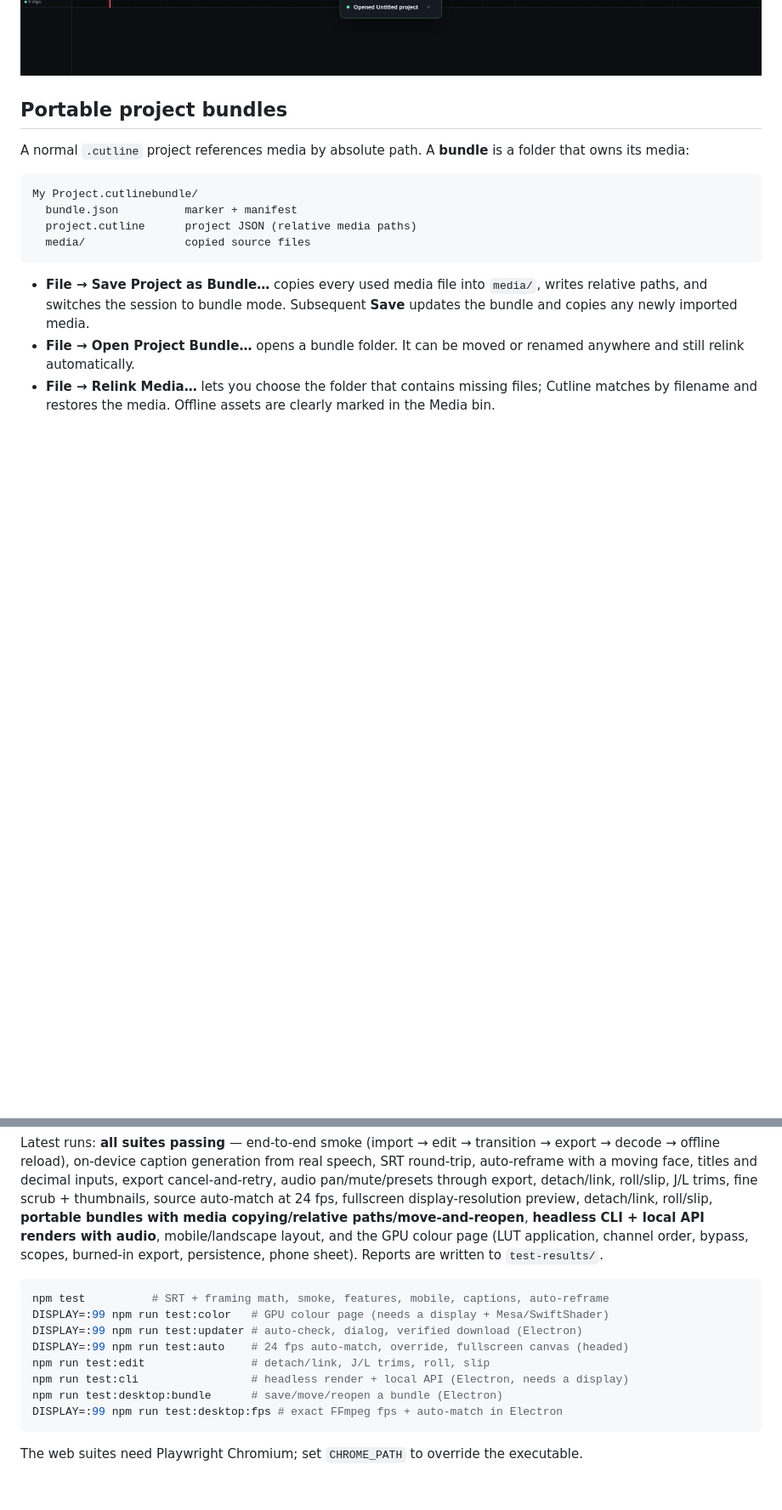
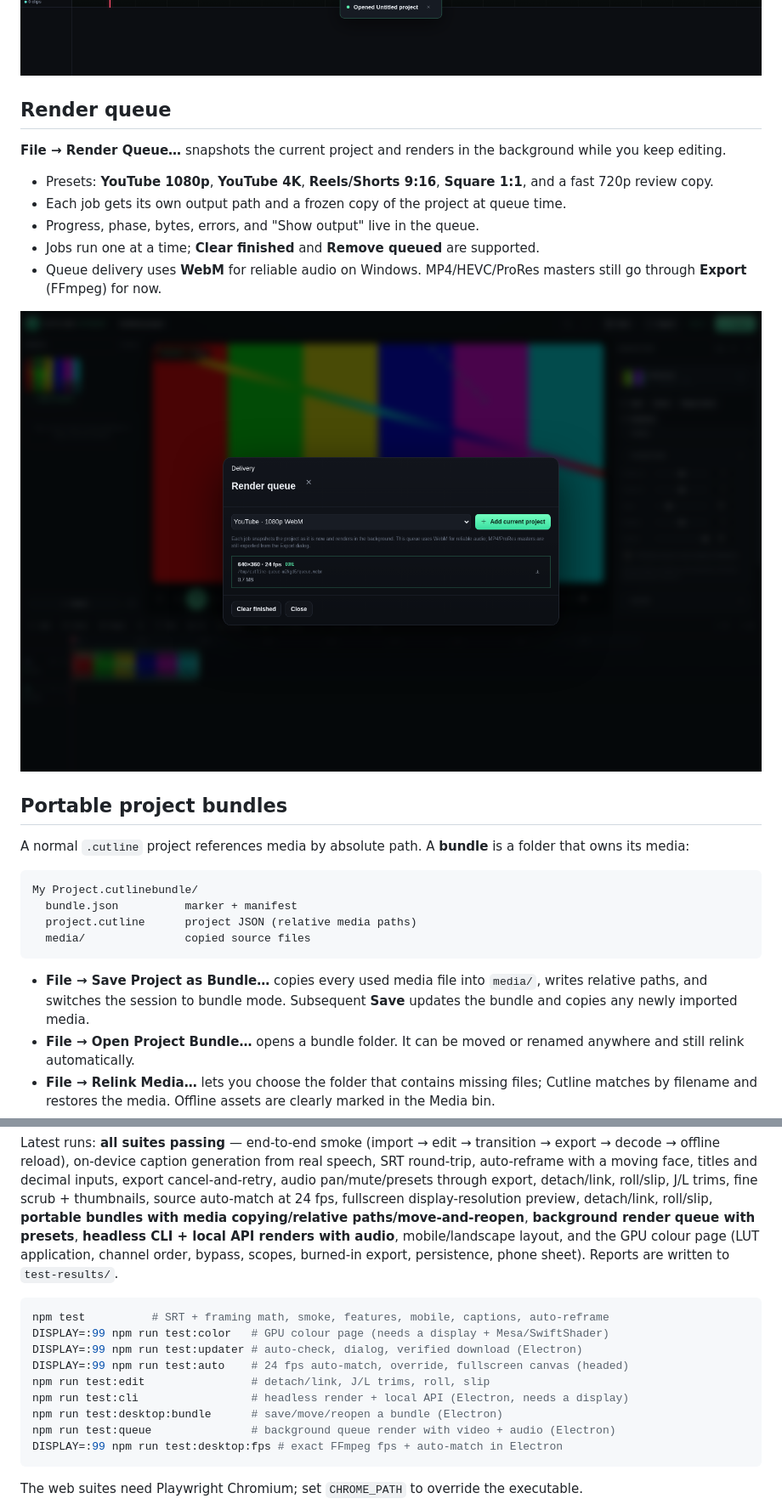
Before and after one commit to MEZTKING/cutline-studio, a Markdown page: README.md, 2 parts joined by grey strips. Shown at 85% size. GitHub-like rendering; pictures changed too: docs/screens/desktop-queue.png (added); blank space fills up the shorter version.

````diff
--- a/README.md
+++ b/README.md
@@ -58,6 +58,21 @@ This is the honest shape of "DaVinci + Premiere": each pillar needs real enginee
 built so pillars can land independently on the same project model and renderer.
 
 ![Cutline Heavy](docs/screens/desktop-heavy.png)
+
+## Render queue
+
+**File → Render Queue…** snapshots the current project and renders in the background while you
+keep editing.
+
+- Presets: **YouTube 1080p**, **YouTube 4K**, **Reels/Shorts 9:16**, **Square 1:1**, and a
+  fast 720p review copy.
+- Each job gets its own output path and a frozen copy of the project at queue time.
+- Progress, phase, bytes, errors, and "Show output" live in the queue.
+- Jobs run one at a time; **Clear finished** and **Remove queued** are supported.
+- Queue delivery uses **WebM** for reliable audio on Windows. MP4/HEVC/ProRes masters still go
+  through **Export** (FFmpeg) for now.
+
+![Render queue](docs/screens/desktop-queue.png)
 
 ## Portable project bundles
 
@@ -422,8 +437,8 @@ SRT round-trip, auto-reframe with a moving face, titles and decimal inputs, expo
 cancel-and-retry, audio pan/mute/presets through export, detach/link, roll/slip, J/L trims,
 fine scrub + thumbnails,
 source auto-match at 24 fps, fullscreen display-resolution preview, detach/link, roll/slip,
-**portable bundles with media copying/relative paths/move-and-reopen**, **headless CLI + local API
-renders with audio**, mobile/landscape layout, and the GPU colour page (LUT application,
+**portable bundles with media copying/relative paths/move-and-reopen**, **background render queue
+with presets**, **headless CLI + local API renders with audio**, mobile/landscape layout, and the GPU colour page (LUT application,
 channel order, bypass, scopes, burned-in export, persistence, phone sheet). Reports are
 written to `test-results/`.
 
@@ -435,6 +450,7 @@ DISPLAY=:99 npm run test:auto    # 24 fps auto-match, override, fullscreen canva
 npm run test:edit                # detach/link, J/L trims, roll, slip
 npm run test:cli                 # headless render + local API (Electron, needs a display)
 npm run test:desktop:bundle      # save/move/reopen a bundle (Electron)
+npm run test:queue               # background queue render with video + audio (Electron)
 DISPLAY=:99 npm run test:desktop:fps # exact FFmpeg fps + auto-match in Electron
 ```
 
````
Also changed, not shown: other parts of README.md (+3 -2 lines), 11 other files.
